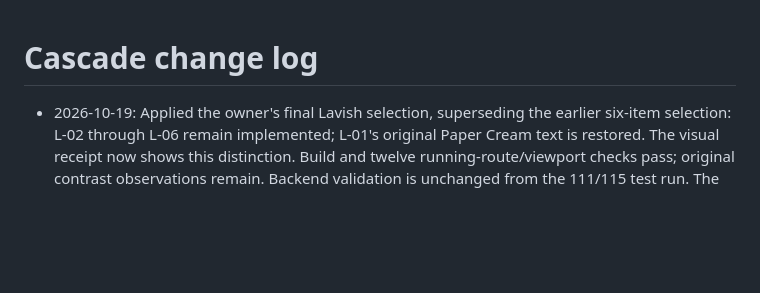
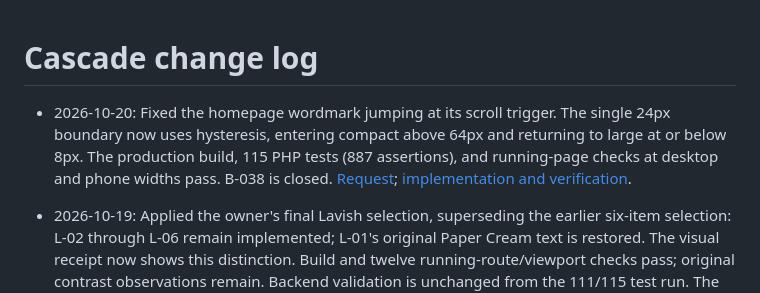
Before and after one commit to fritsbits/makeamark-brussels, a Markdown page: docs/wiki/log.md, the part around the change. GitHub-like rendering; blank space fills up the shorter version.

Commit message:
docs(build): record homepage wordmark fix
- Link the verified scroll-state fix from the main changelog.\n- Record the main branch test and build results.\n\nWhy: keep the product synthesis aligned with the shipped change.

```diff
--- a/docs/wiki/log.md
+++ b/docs/wiki/log.md
@@ -1,4 +1,11 @@
 # Cascade change log
+
+- 2026-10-20: Fixed the homepage wordmark jumping at its scroll trigger. The
+  single 24px boundary now uses hysteresis, entering compact above 64px and
+  returning to large at or below 8px. The production build, 115 PHP tests
+  (887 assertions), and running-page checks at desktop and phone widths pass.
+  B-038 is closed. [Request](../raw/2026-10-20-homepage-wordmark-jump-request.md);
+  [implementation and verification](build/48-homepage-wordmark-scroll-stability.md).
 
 - 2026-10-19: Applied the owner's final Lavish selection, superseding the earlier
   six-item selection: L-02 through L-06 remain implemented; L-01's original
```
